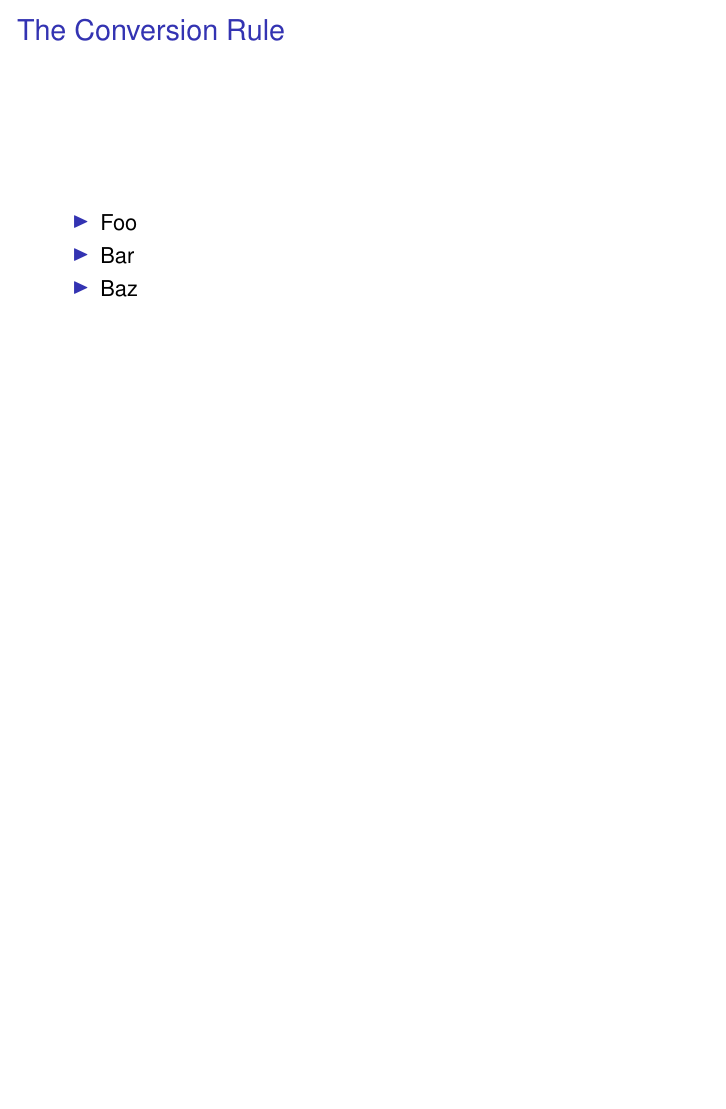
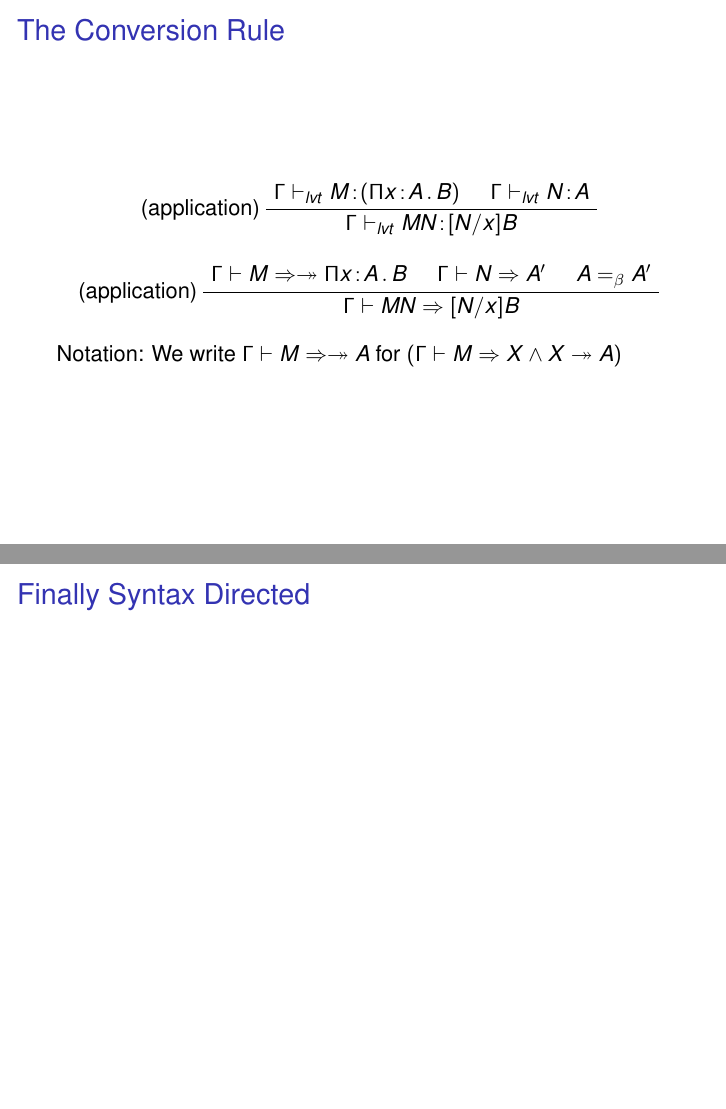
Before and after one commit to mklinik/radboud, LaTeX slides (type-theory-IMC010/klinik2012TypeTheoryPresentation.tex): page 25 of 26 before the commit and pages 25 and 26 of 27 after it, the two joined at a grey line, the shorter picture padded with empty space. Compiled offline with pdfLaTeX.

Commit message:
The Conversion Rule

```diff
--- a/type-theory-IMC010/klinik2012TypeTheoryPresentation.tex
+++ b/type-theory-IMC010/klinik2012TypeTheoryPresentation.tex
@@ -677,19 +681,33 @@ typeSynthesis gamma (Prod x A B) = ...
 
 \end{frame}
 
+\newcommand{\oftypewhn}[2]{#1 \Arr \twoheadrightarrow #2}
+
+\newcommand{\ruleSyntaxDirectedApplication}{
+  \begin{prooftree}
+    \AxiomC{$\Gamma \vdash \oftypewhn{M}{\church{\Pi}{x}{A}{B}}$}
+    \AxiomC{$\Gamma \vdash N \Arr A'$}
+    \AxiomC{$A =_{\beta} A'$}
+    \LeftLabel{(application)}
+    \TrinaryInfC{$\Gamma \vdash MN \Arr [N/x]B$}
+  \end{prooftree}
+}
+
 \begin{frame}{The Conversion Rule}
 
-  \begin{itemize}
-    \item
-      Foo
-    \item
-      Bar
-    \item
-      Baz
-  \end{itemize}
+  \ruleValidContextApplication
+
+  \ruleSyntaxDirectedApplication
+
+  \smallskip
+
+  Notation: We write $\Gamma \vdash \oftypewhn{M}{A}$ for
+    $(\Gamma \vdash M \Arr X \wedge X \twoheadrightarrow A)$
 
 \end{frame}
 
+\begin{frame}{Finally Syntax Directed}
+\end{frame}
 
 \section*{Summary}
 
```
Also changed, not shown: type-theory-IMC010/klinik2012TypeTheoryPresentation.tex (16 more changed lines).
